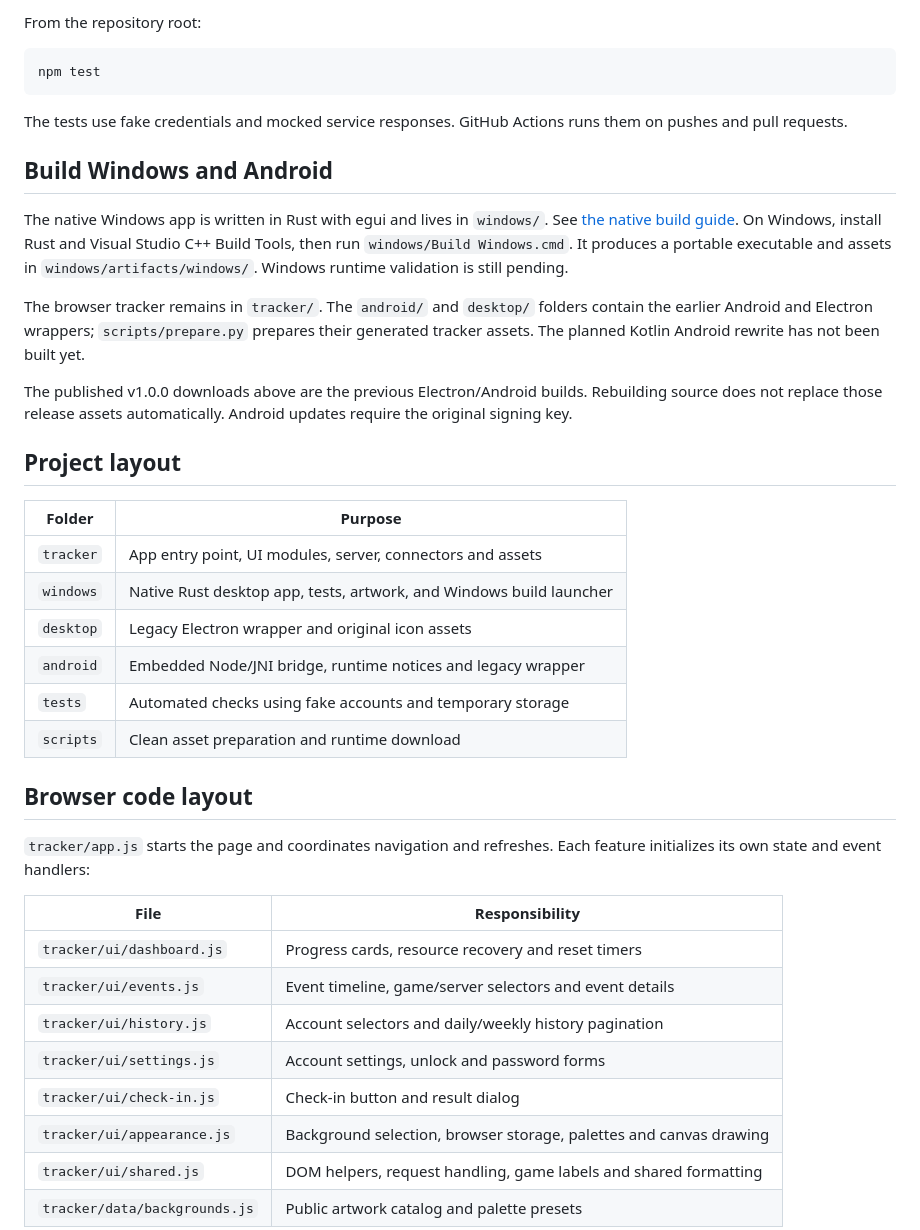
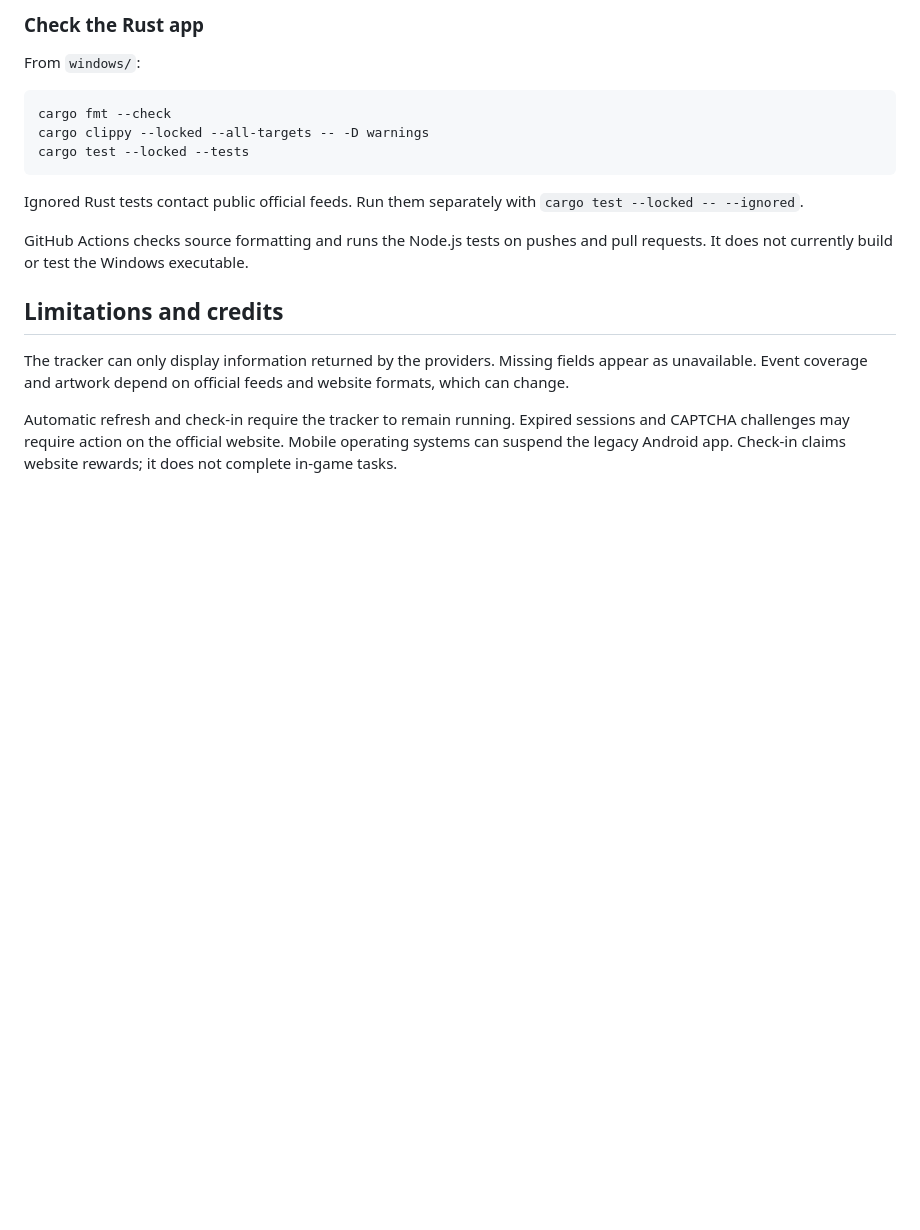
Before and after one commit to eltru892/chinaslop-tracker, a Markdown page: README.md, the part around one of its changes. Rendered like a GitHub page; blank space fills up the shorter version.

````diff
--- a/README.md
+++ b/README.md
@@ -71,43 +153,21 @@ Prettier formats the JavaScript, HTML, CSS, JSON, YAML, and Markdown source. Rus
 
-From the repository root:
+### Check the Rust app
+
+From `windows/`:
 
 ```sh
-npm test
+cargo fmt --check
+cargo clippy --locked --all-targets -- -D warnings
+cargo test --locked --tests
 ```
 
-The tests use fake credentials and mocked service responses. GitHub Actions runs them on pushes and pull requests.
+Ignored Rust tests contact public official feeds. Run them separately with `cargo test --locked -- --ignored`.
 
-## Build Windows and Android
+GitHub Actions checks source formatting and runs the Node.js tests on pushes and pull requests. It does not currently build or test the Windows executable.
 
-The native Windows app is written in Rust with egui and lives in `windows/`. See [the native build guide](windows/README.md). On Windows, install Rust and Visual Studio C++ Build Tools, then run `windows/Build Windows.cmd`. It produces a portable executable and assets in `windows/artifacts/windows/`. Windows runtime validation is still pending.
+## Limitations and credits
 
-The browser tracker remains in `tracker/`. The `android/` and `desktop/` folders contain the earlier Android and Electron wrappers; `scripts/prepare.py` prepares their generated tracker assets. The planned Kotlin Android rewrite has not been built yet.
+The tracker can only display information returned by the providers. Missing fields appear as unavailable. Event coverage and artwork depend on official feeds and website formats, which can change.
 
-The published v1.0.0 downloads above are the previous Electron/Android builds. Rebuilding source does not replace those release assets automatically. Android updates require the original signing key.
+Automatic refresh and check-in require the tracker to remain running. Expired sessions and CAPTCHA challenges may require action on the official website. Mobile operating systems can suspend the legacy Android app. Check-in claims website rewards; it does not complete in-game tasks.
 
-## Project layout
-
-| Folder    | Purpose                                                             |
-| --------- | ------------------------------------------------------------------- |
-| `tracker` | App entry point, UI modules, server, connectors and assets          |
-| `windows` | Native Rust desktop app, tests, artwork, and Windows build launcher |
-| `desktop` | Legacy Electron wrapper and original icon assets                    |
-| `android` | Embedded Node/JNI bridge, runtime notices and legacy wrapper        |
-| `tests`   | Automated checks using fake accounts and temporary storage          |
-| `scripts` | Clean asset preparation and runtime download                        |
-
-## Browser code layout
-
-`tracker/app.js` starts the page and coordinates navigation and refreshes. Each feature initializes its own state and event handlers:
-
-| File                          | Responsibility                                                     |
-| ----------------------------- | ------------------------------------------------------------------ |
-| `tracker/ui/dashboard.js`     | Progress cards, resource recovery and reset timers                 |
-| `tracker/ui/events.js`        | Event timeline, game/server selectors and event details            |
-| `tracker/ui/history.js`       | Account selectors and daily/weekly history pagination              |
-| `tracker/ui/settings.js`      | Account settings, unlock and password forms                        |
-| `tracker/ui/check-in.js`      | Check-in button and result dialog                                  |
-| `tracker/ui/appearance.js`    | Background selection, browser storage, palettes and canvas drawing |
-| `tracker/ui/shared.js`        | DOM helpers, request handling, game labels and shared formatting   |
-| `tracker/data/backgrounds.js` | Public artwork catalog and palette presets                         |
-
````
Also changed, not shown: other parts of README.md (+118 -54 lines).
